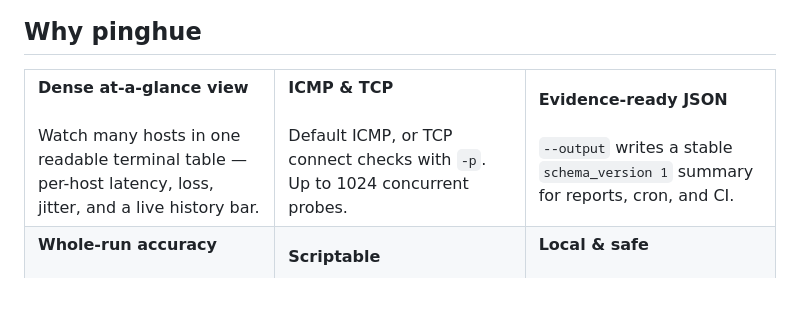
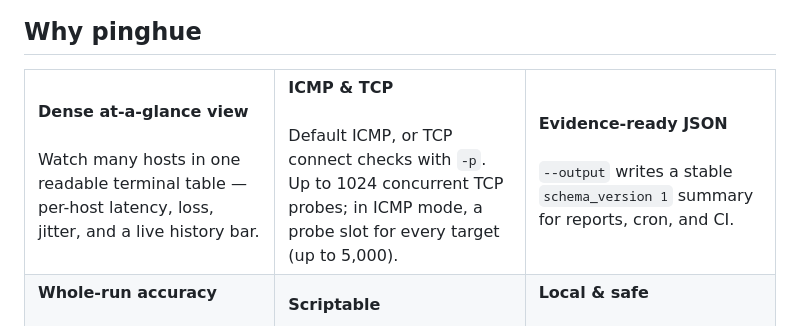
Before and after one commit to inxbit/pinghue, a Markdown page: README.md, the part around the change. Drawn GitHub-style; blank space fills up the shorter version.

```diff
--- a/README.md
+++ b/README.md
@@ -33,7 +33,7 @@ Current version: `5.1.0`. The command-line interface and JSON output are stable
 <table>
   <tr>
     <td width="33%" valign="top"><b>Dense at-a-glance view</b><br><br>Watch many hosts in one readable terminal table — per-host latency, loss, jitter, and a live history bar.</td>
-    <td width="33%" valign="top"><b>ICMP &amp; TCP</b><br><br>Default ICMP, or TCP connect checks with <code>-p</code>. Up to 1024 concurrent probes.</td>
+    <td width="33%" valign="top"><b>ICMP &amp; TCP</b><br><br>Default ICMP, or TCP connect checks with <code>-p</code>. Up to 1024 concurrent TCP probes; in ICMP mode, a probe slot for every target (up to 5,000).</td>
     <td width="33%" valign="top"><b>Evidence-ready JSON</b><br><br><code>--output</code> writes a stable <code>schema_version&nbsp;1</code> summary for reports, cron, and CI.</td>
   </tr>
   <tr>
```
Also changed, not shown: PRODUCT.md (+1 -1 lines).
